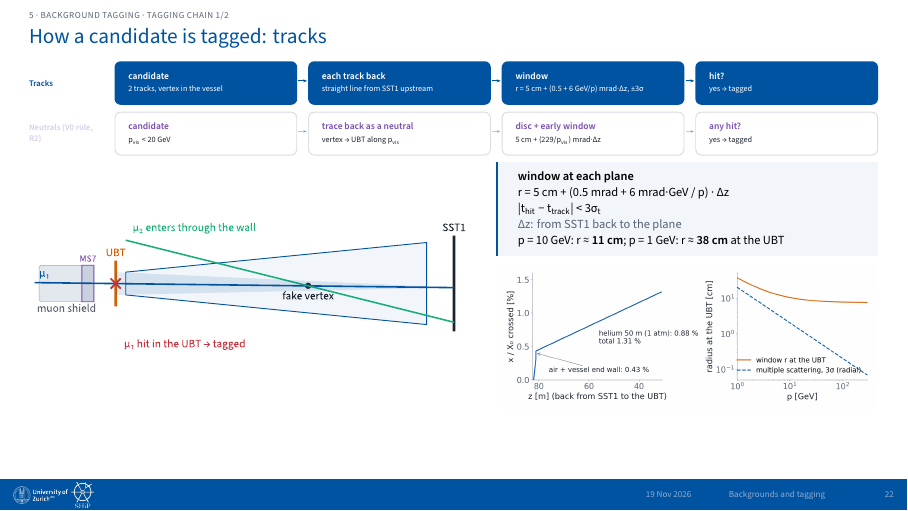
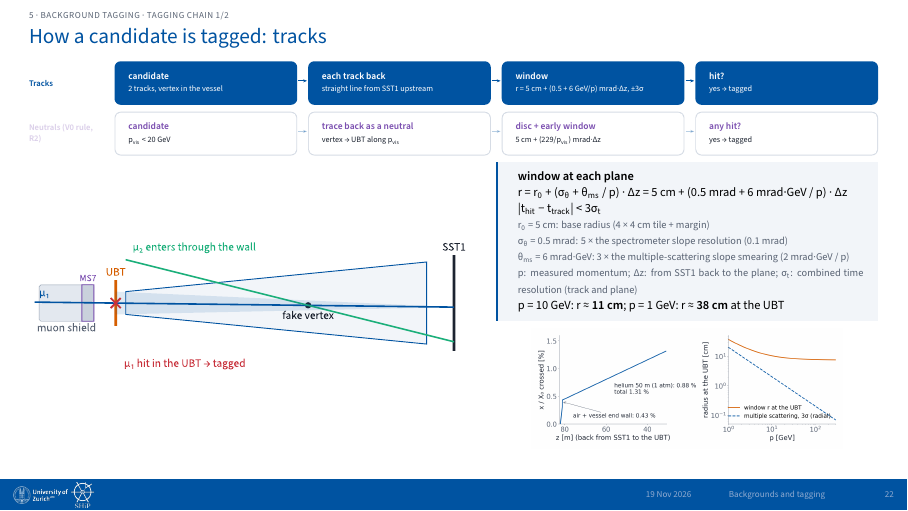
Before and after one commit to Gfrisella/Presentation_Tagging_System, LaTeX slides (main.tex, which reads sections/04_background_tagging.tex): page 22 of 51. The pictures show the PDF file main.pdf that the author committed with the source.

Commit message:
Slide 22: define every parameter of the track-window formula
Co-Authored-By: Claude Opus 5.5 <noreply@anthropic.com>

```diff
--- a/sections/04_background_tagging.tex
+++ b/sections/04_background_tagging.tex
@@ -101,9 +101,9 @@
 \hfill%
 \begin{minipage}[c]{0.45\linewidth}
 \begin{mathbox}[cern]{6.23pt}
-\textbf{window at each plane}\newline{}r = 5 cm + (0.5 mrad + 6 mrad·GeV / p) · Δz\newline{}|t\textsubscript{hit} − t\textsubscript{track}| < 3σ\textsubscript{t}\newline{}\textcolor{muted}{Δz: from SST1 back to the plane}\newline{}p = 10 GeV: r ≈ \textbf{11 cm}; p = 1 GeV: r ≈ \textbf{38 cm} at the UBT
+\textbf{window at each plane}\newline{}r = r\textsubscript{0} + (σ\textsubscript{θ} + θ\textsubscript{ms} / p) · Δz = 5 cm + (0.5 mrad + 6 mrad·GeV / p) · Δz\newline{}|t\textsubscript{hit} − t\textsubscript{track}| < 3σ\textsubscript{t}\newline{}{\fontsize{5.2pt}{6.4pt}\selectfont\textcolor{muted}{r\textsubscript{0} = 5 cm: base radius (4 × 4 cm tile + margin)\newline{}σ\textsubscript{θ} = 0.5 mrad: 5 × the spectrometer slope resolution (0.1 mrad)\newline{}θ\textsubscript{ms} = 6 mrad·GeV: 3 × the multiple-scattering slope smearing (2 mrad·GeV / p)\newline{}p: measured momentum; Δz: from SST1 back to the plane; σ\textsubscript{t}: combined time resolution (track and plane)}}\newline{}p = 10 GeV: r ≈ \textbf{11 cm}; p = 1 GeV: r ≈ \textbf{38 cm} at the UBT
 \end{mathbox}
-{\centering \includegraphics[height=72.83pt,keepaspectratio]{figs/s21_img2.png}\par}
+{\centering \includegraphics[height=60pt,keepaspectratio]{figs/s21_img2.png}\par}
 \end{minipage}\par
 \end{btframe}
 
```
Also changed, not shown: README.md, main.pdf.
